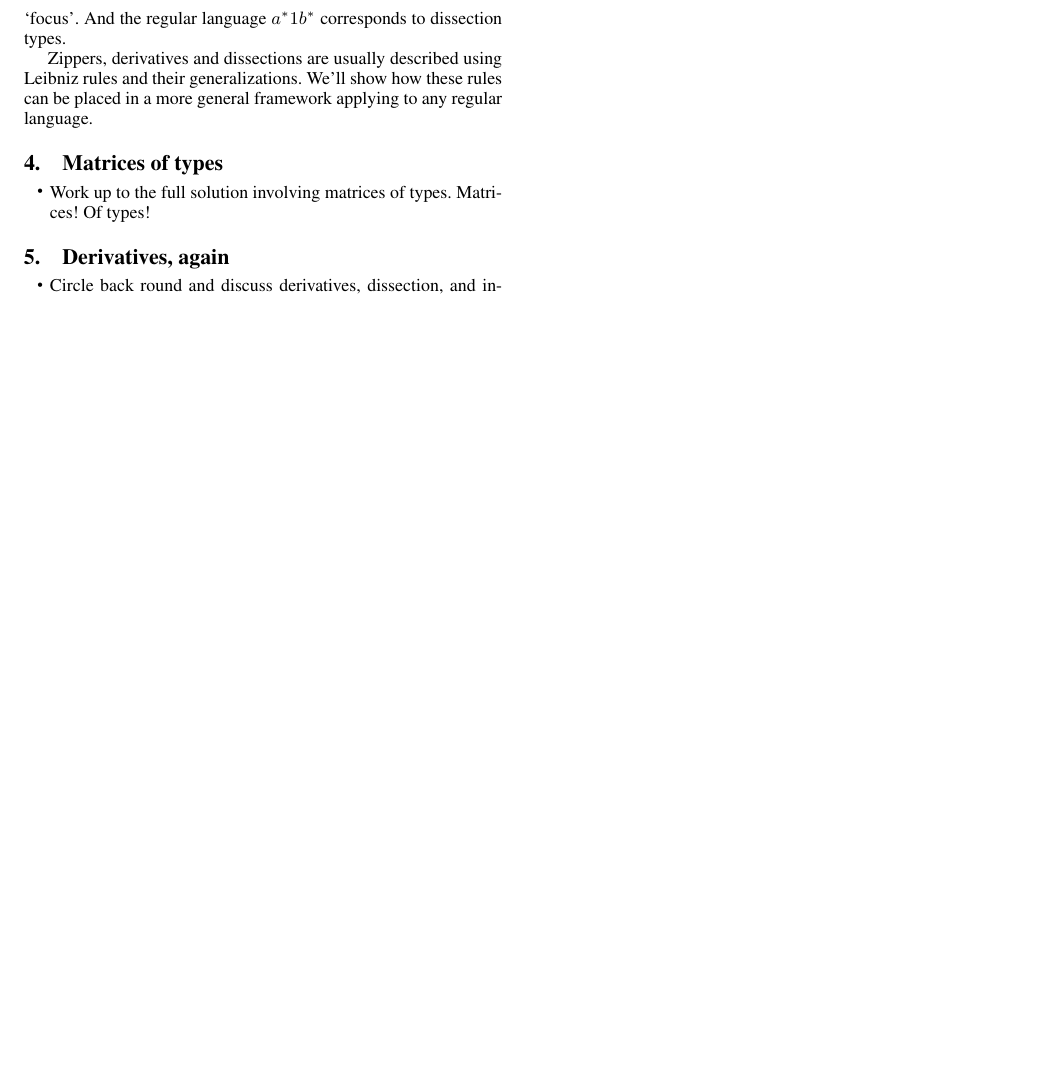
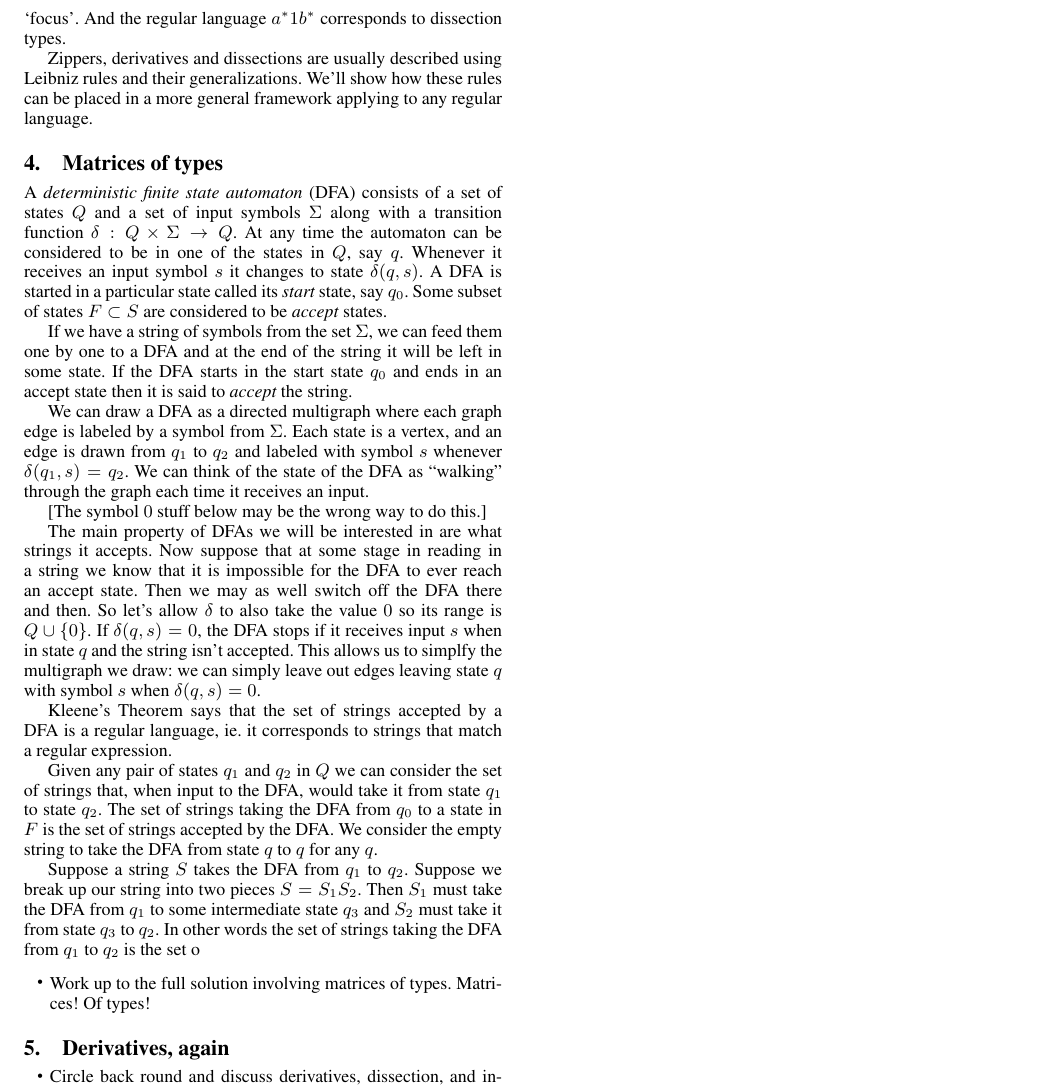
Before and after one commit to byorgey/type-matrices, a LaTeX paper (type-matrices.tex): part of page 2 of 2, cut so that both start at the same text, the shorter picture padded with empty space. Compiled offline with pdfLaTeX; a missing font is replaced by an installed copy or a similar font.

Commit message:
Started talking about DFAs

```diff
--- a/type-matrices.tex
+++ b/type-matrices.tex
@@ -329,6 +329,21 @@ Zippers, derivatives and dissections are usually described using Leibniz rules a
 
 \section{Matrices of types}
 \label{sec:matrices-of-types}
+A {\it deterministic finite state automaton} (DFA) consists of a set of states $Q$ and a set of input symbols $\Sigma$ along with a transition function $\delta:Q\times\Sigma\rightarrow Q$. At any time the automaton can be considered to be in one of the states in $Q$, say $q$. Whenever it receives an input symbol $s$ it changes to state $\delta(q,s)$. A DFA is started in a particular state called its {\it start} state, say $q_0$. Some subset of states $F\subset S$ are considered to be {\it accept} states.
+
+If we have a string of symbols from the set $\Sigma$, we can feed them one by one to a DFA and at the end of the string it will be left in some state. If the DFA starts in the start state $q_0$ and ends in an accept state then it is said to {\it accept} the string.
+
+We can draw a DFA as a directed multigraph where each graph edge is labeled by a symbol from $\Sigma$. Each state is a vertex, and an edge is drawn from $q_1$ to $q_2$ and labeled with symbol $s$ whenever $\delta(q_1,s)=q_2$. We can think of the state of the DFA as ``walking'' through the graph each time it receives an input.
+
+[The symbol $0$ stuff below may be the wrong way to do this.]
+
+The main property of DFAs we will be interested in are what strings it accepts. Now suppose that at some stage in reading in a string we know that it is impossible for the DFA to ever reach an accept state. Then we may as well switch off the DFA there and then. So let's allow $\delta$ to also take the value $0$ so its range is $Q\cup\{0\}$. If $\delta(q,s)=0$, the DFA stops if it receives input $s$ when in state $q$ and the string isn't accepted. This allows us to simplfy the multigraph we draw: we can simply leave out edges leaving state $q$ with symbol $s$ when $\delta(q,s)=0$.
+
+Kleene's Theorem says that the set of strings accepted by a DFA is a regular language, ie. it corresponds to strings that match a regular expression.
+
+Given any pair of states $q_1$ and $q_2$ in $Q$ we can consider the set of strings that, when input to the DFA, would take it from state $q_1$ to state $q_2$. The set of strings taking the DFA from $q_0$ to a state in $F$ is the set of strings accepted by the DFA. We consider the empty string to take the DFA from state $q$ to $q$ for any $q$.
+
+Suppose a string $S$ takes the DFA from $q_1$ to $q_2$. Suppose we break up our string into two pieces $S=S_1S_2$. Then $S_1$ must take the DFA from $q_1$ to some intermediate state $q_3$ and $S_2$ must take it from state $q_3$ to $q_2$. In other words the set of strings taking the DFA from $q_1$ to $q_2$ is the set o
 
 \begin{itemize}
 \item Work up to the full solution involving matrices of types.
```
Also changed, not shown: 1 other file.
